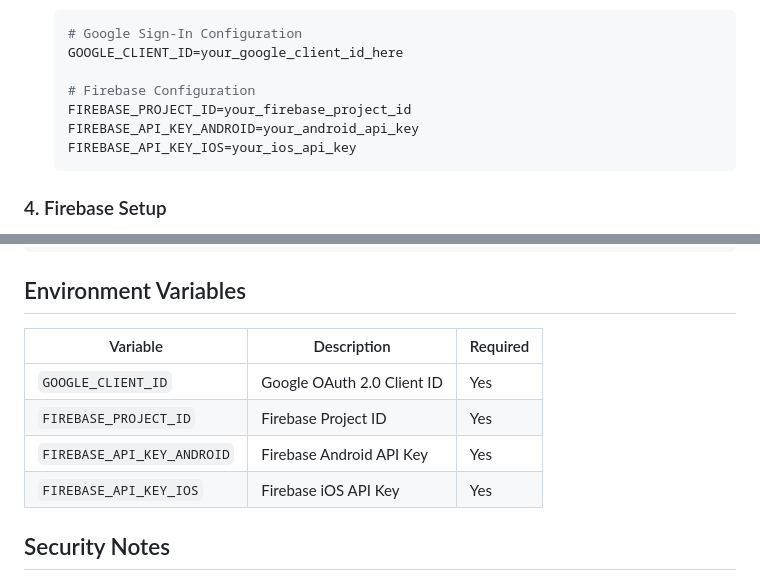
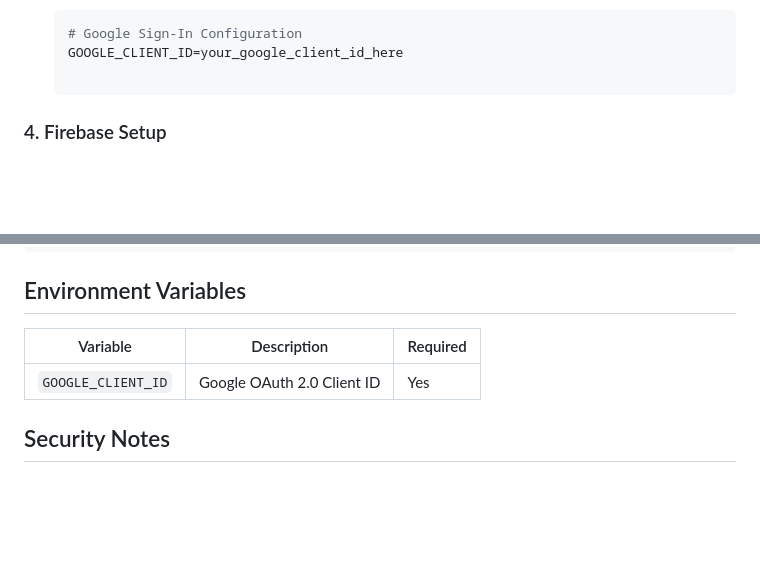
Before and after one commit to udara94/google_login_firebase, a Markdown page: README.md, 2 parts joined by grey strips. Drawn GitHub-style; blank space fills up the shorter version.

````diff
--- a/README.md
+++ b/README.md
@@ -39,10 +39,6 @@ flutter pub get
    # Google Sign-In Configuration
    GOOGLE_CLIENT_ID=your_google_client_id_here
 
-   # Firebase Configuration
-   FIREBASE_PROJECT_ID=your_firebase_project_id
-   FIREBASE_API_KEY_ANDROID=your_android_api_key
-   FIREBASE_API_KEY_IOS=your_ios_api_key
    ```
 
 ### 4. Firebase Setup
@@ -85,12 +81,9 @@ lib/
 
 ## Environment Variables
 
-| Variable                   | Description                | Required |
-| -------------------------- | -------------------------- | -------- |
-| `GOOGLE_CLIENT_ID`         | Google OAuth 2.0 Client ID | Yes      |
-| `FIREBASE_PROJECT_ID`      | Firebase Project ID        | Yes      |
-| `FIREBASE_API_KEY_ANDROID` | Firebase Android API Key   | Yes      |
-| `FIREBASE_API_KEY_IOS`     | Firebase iOS API Key       | Yes      |
+| Variable           | Description                | Required |
+| ------------------ | -------------------------- | -------- |
+| `GOOGLE_CLIENT_ID` | Google OAuth 2.0 Client ID | Yes      |
 
 ## Security Notes
 
````
